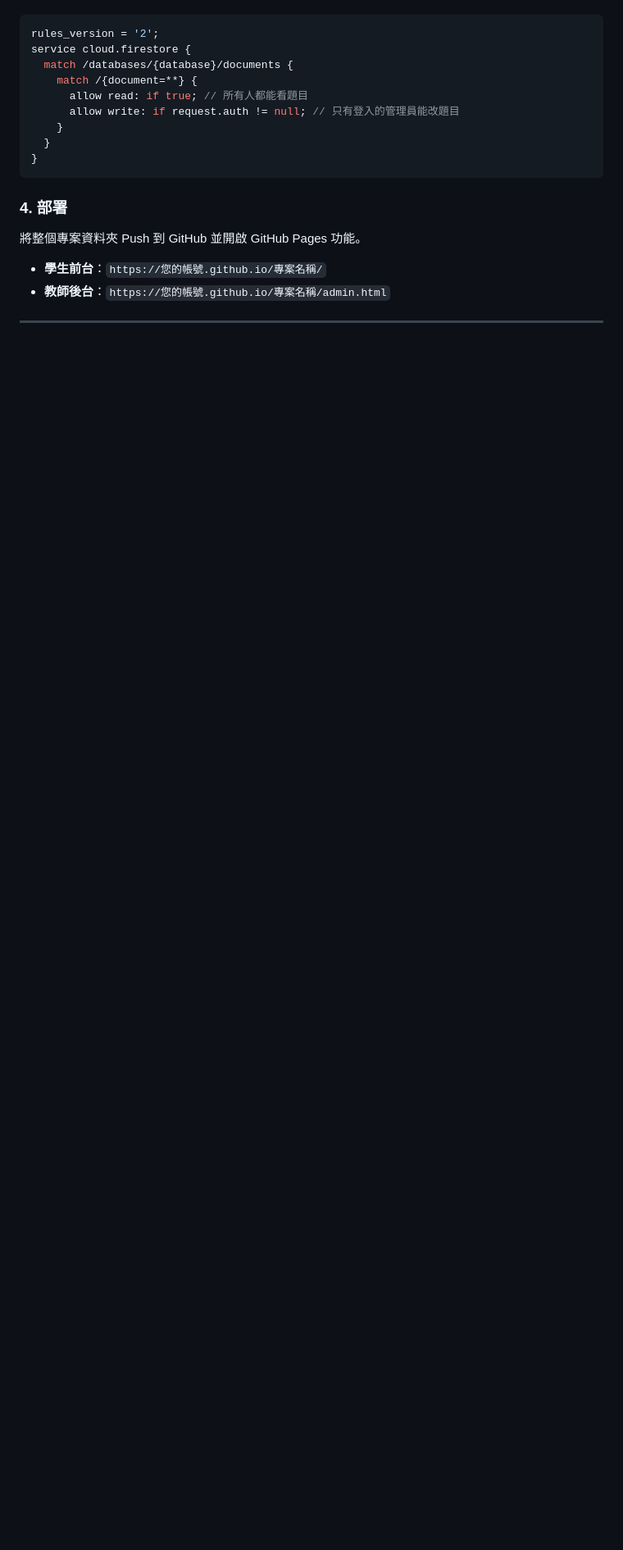
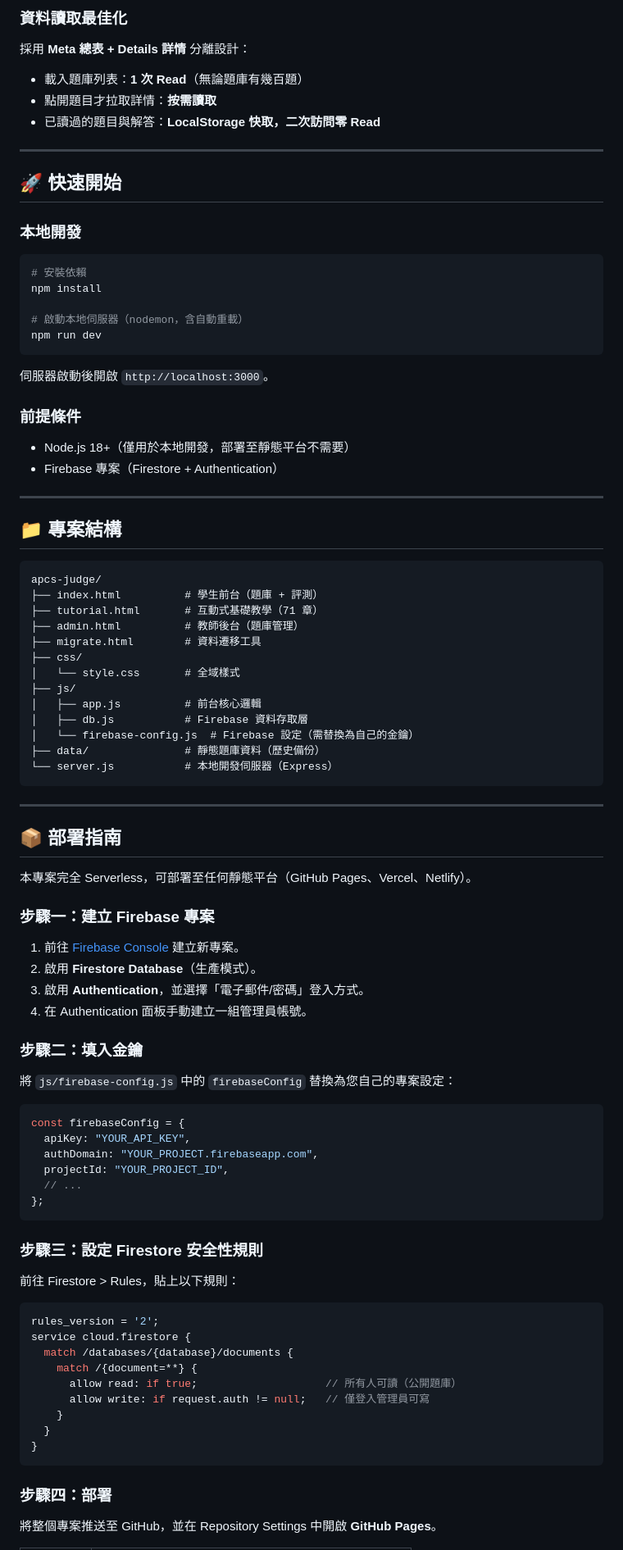
Before and after one commit to BrianLien09/code-judge, a Markdown page: README.md, the part around one of its changes. Shown at 82% size. Drawn GitHub-style; blank space fills up the shorter version.

Commit message:
docs(readme): 重寫為標準完整的專案文件

````diff
--- a/README.md
+++ b/README.md
@@ -48,19 +73,95 @@
+### 資料讀取最佳化
+
+採用 **Meta 總表 + Details 詳情** 分離設計：
+
+- 載入題庫列表：**1 次 Read**（無論題庫有幾百題）
+- 點開題目才拉取詳情：**按需讀取**
+- 已讀過的題目與解答：**LocalStorage 快取，二次訪問零 Read**
+
+---
+
+## 🚀 快速開始
+
+### 本地開發
+
+```bash
+# 安裝依賴
+npm install
+
+# 啟動本地伺服器（nodemon，含自動重載）
+npm run dev
+```
+
+伺服器啟動後開啟 `http://localhost:3000`。
+
+### 前提條件
+
+- Node.js 18+（僅用於本地開發，部署至靜態平台不需要）
+- Firebase 專案（Firestore + Authentication）
+
+---
+
+## 📁 專案結構
+
+```
+apcs-judge/
+├── index.html          # 學生前台（題庫 + 評測）
+├── tutorial.html       # 互動式基礎教學（71 章）
+├── admin.html          # 教師後台（題庫管理）
+├── migrate.html        # 資料遷移工具
+├── css/
+│   └── style.css       # 全域樣式
+├── js/
+│   ├── app.js          # 前台核心邏輯
+│   ├── db.js           # Firebase 資料存取層
+│   └── firebase-config.js  # Firebase 設定（需替換為自己的金鑰）
+├── data/               # 靜態題庫資料（歷史備份）
+└── server.js           # 本地開發伺服器（Express）
+```
+
+---
+
+## 📦 部署指南
+
+本專案完全 Serverless，可部署至任何靜態平台（GitHub Pages、Vercel、Netlify）。
+
+### 步驟一：建立 Firebase 專案
+
+1. 前往 [Firebase Console](https://console.firebase.google.com/) 建立新專案。
+2. 啟用 **Firestore Database**（生產模式）。
+3. 啟用 **Authentication**，並選擇「電子郵件/密碼」登入方式。
+4. 在 Authentication 面板手動建立一組管理員帳號。
+
+### 步驟二：填入金鑰
+
+將 `js/firebase-config.js` 中的 `firebaseConfig` 替換為您自己的專案設定：
+
+```javascript
+const firebaseConfig = {
+  apiKey: "YOUR_API_KEY",
+  authDomain: "YOUR_PROJECT.firebaseapp.com",
+  projectId: "YOUR_PROJECT_ID",
+  // ...
+};
+```
+
+### 步驟三：設定 Firestore 安全性規則
+
+前往 Firestore > Rules，貼上以下規則：
+
 ```javascript
 rules_version = '2';
 service cloud.firestore {
   match /databases/{database}/documents {
     match /{document=**} {
-      allow read: if true; // 所有人都能看題目
-      allow write: if request.auth != null; // 只有登入的管理員能改題目
+      allow read: if true;                    // 所有人可讀（公開題庫）
+      allow write: if request.auth != null;   // 僅登入管理員可寫
     }
   }
 }
 ```
 
-### 4. 部署
-將整個專案資料夾 Push 到 GitHub 並開啟 GitHub Pages 功能。
-- **學生前台**：`https://您的帳號.github.io/專案名稱/`
-- **教師後台**：`https://您的帳號.github.io/專案名稱/admin.html`
+### 步驟四：部署
 
----
+將整個專案推送至 GitHub，並在 Repository Settings 中開啟 **GitHub Pages**。
 
````
Also changed, not shown: other parts of README.md (+71 -43 lines).
